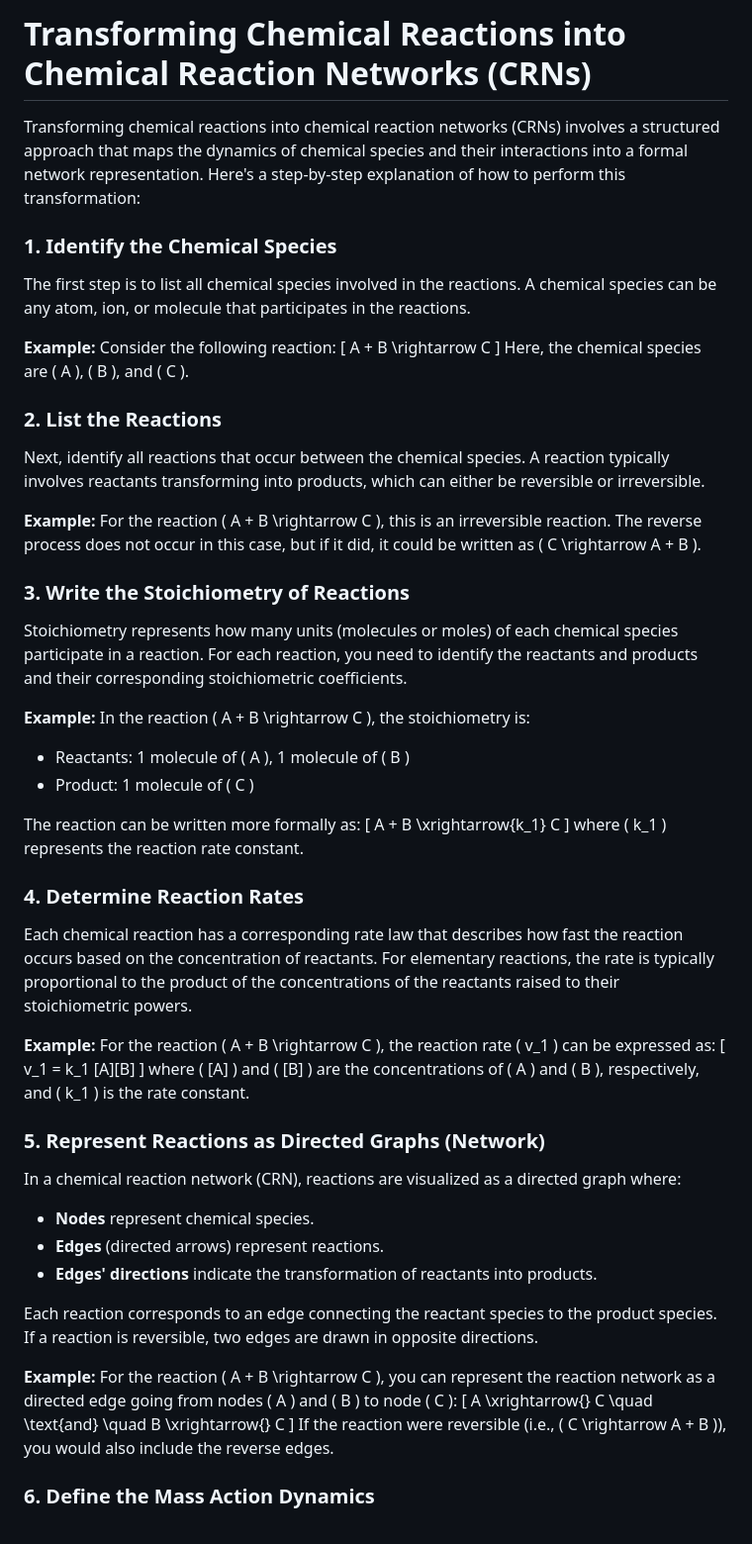
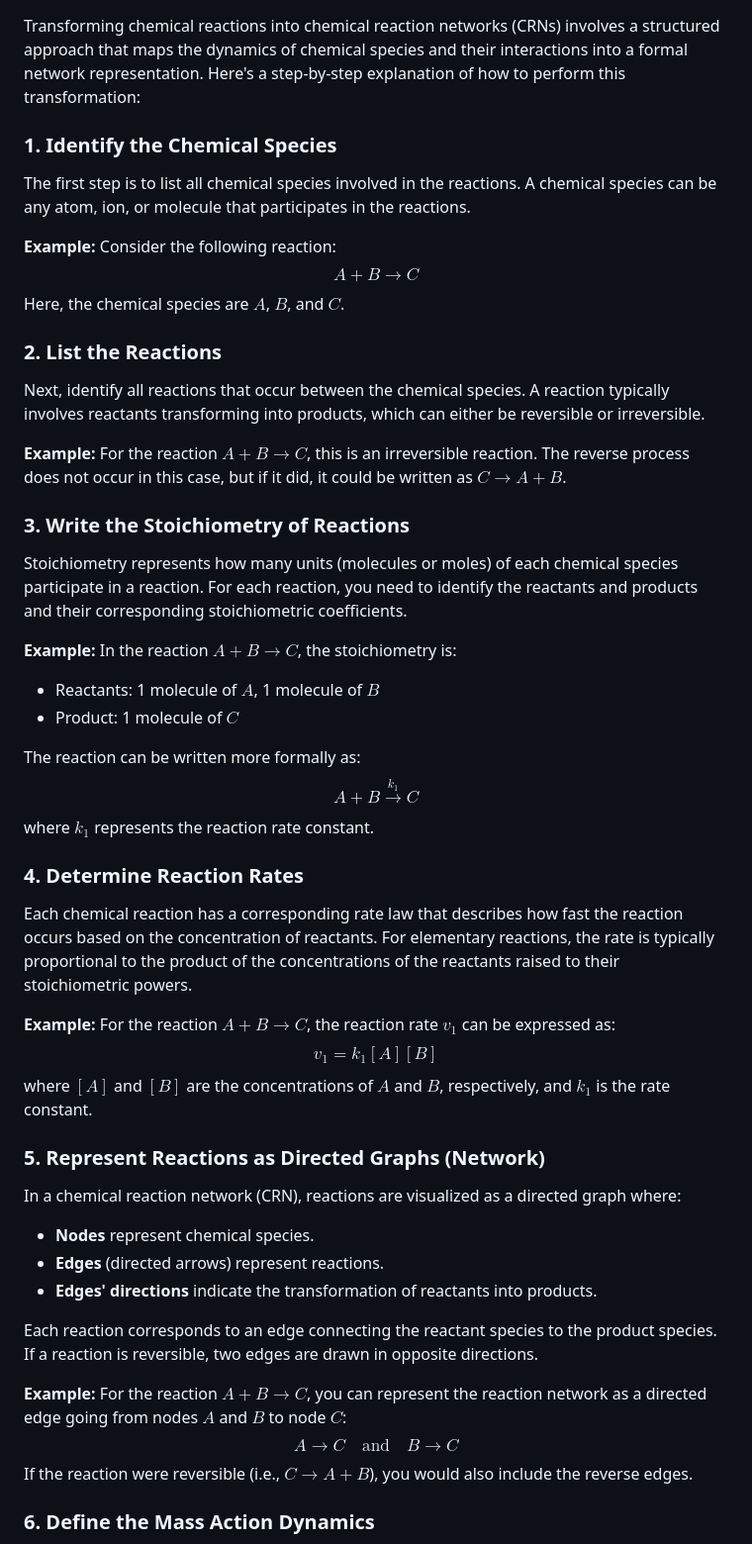
Before and after one commit to pnnl/chemcomp, a Markdown page: docs/crn_explanation.md, the part around one of its changes. Shown at 99% size. Drawn GitHub-style.

```diff
--- a/docs/crn_explanation.md
+++ b/docs/crn_explanation.md
@@ -1,5 +1,3 @@
-# Transforming Chemical Reactions into Chemical Reaction Networks (CRNs)
-
 Transforming chemical reactions into chemical reaction networks (CRNs) involves a structured approach that maps the dynamics of chemical species and their interactions into a formal network representation. Here's a step-by-step explanation of how to perform this transformation:
 
 ### 1. Identify the Chemical Species
@@ -7,34 +5,34 @@ The first step is to list all chemical species involved in the reactions. A chem
 
 **Example:**
 Consider the following reaction:
-\[ A + B \rightarrow C \]
-Here, the chemical species are \( A \), \( B \), and \( C \).
+$$ A + B \rightarrow C $$
+Here, the chemical species are $A$, $B$, and $C$.
 
 ### 2. List the Reactions
 Next, identify all reactions that occur between the chemical species. A reaction typically involves reactants transforming into products, which can either be reversible or irreversible.
 
 **Example:**
-For the reaction \( A + B \rightarrow C \), this is an irreversible reaction. The reverse process does not occur in this case, but if it did, it could be written as \( C \rightarrow A + B \).
+For the reaction $A + B \rightarrow C$, this is an irreversible reaction. The reverse process does not occur in this case, but if it did, it could be written as $C \rightarrow A + B$.
 
 ### 3. Write the Stoichiometry of Reactions
 Stoichiometry represents how many units (molecules or moles) of each chemical species participate in a reaction. For each reaction, you need to identify the reactants and products and their corresponding stoichiometric coefficients.
 
 **Example:**
-In the reaction \( A + B \rightarrow C \), the stoichiometry is:
-- Reactants: 1 molecule of \( A \), 1 molecule of \( B \)
-- Product: 1 molecule of \( C \)
+In the reaction $A + B \rightarrow C$, the stoichiometry is:
+- Reactants: 1 molecule of $A$, 1 molecule of $B$
+- Product: 1 molecule of $C$
 
 The reaction can be written more formally as:
-\[ A + B \xrightarrow{k_1} C \]
-where \( k_1 \) represents the reaction rate constant.
+$$ A + B \xrightarrow{k_1} C $$
+where $k_1$ represents the reaction rate constant.
 
 ### 4. Determine Reaction Rates
 Each chemical reaction has a corresponding rate law that describes how fast the reaction occurs based on the concentration of reactants. For elementary reactions, the rate is typically proportional to the product of the concentrations of the reactants raised to their stoichiometric powers.
 
 **Example:**
-For the reaction \( A + B \rightarrow C \), the reaction rate \( v_1 \) can be expressed as:
-\[ v_1 = k_1 [A][B] \]
-where \( [A] \) and \( [B] \) are the concentrations of \( A \) and \( B \), respectively, and \( k_1 \) is the rate constant.
+For the reaction $A + B \rightarrow C$, the reaction rate $v_1$ can be expressed as:
+$$ v_1 = k_1 [A][B] $$
+where $[A]$ and $[B]$ are the concentrations of $A$ and $B$, respectively, and $k_1$ is the rate constant.
 
 ### 5. Represent Reactions as Directed Graphs (Network)
 In a chemical reaction network (CRN), reactions are visualized as a directed graph where:
@@ -45,9 +43,9 @@ In a chemical reaction network (CRN), reactions are visualized as a directed gra
 Each reaction corresponds to an edge connecting the reactant species to the product species. If a reaction is reversible, two edges are drawn in opposite directions.
 
 **Example:**
-For the reaction \( A + B \rightarrow C \), you can represent the reaction network as a directed edge going from nodes \( A \) and \( B \) to node \( C \):
-\[ A \xrightarrow{} C \quad \text{and} \quad B \xrightarrow{} C \]
-If the reaction were reversible (i.e., \( C \rightarrow A + B \)), you would also include the reverse edges.
+For the reaction $A + B \rightarrow C$, you can represent the reaction network as a directed edge going from nodes $A$ and $B$ to node $C$:
+$$ A \xrightarrow{} C \quad \text{and} \quad B \xrightarrow{} C $$
+If the reaction were reversible (i.e., $C \rightarrow A + B$), you would also include the reverse edges.
 
 ### 6. Define the Mass Action Dynamics
 Chemical reaction networks often follow mass-action kinetics, which is a mathematical framework to describe how species concentrations change over time based on reaction rates.
```
Also changed, not shown: other parts of docs/crn_explanation.md (+15 -13 lines), docs/cr_explanations.md (+8 -8 lines).
